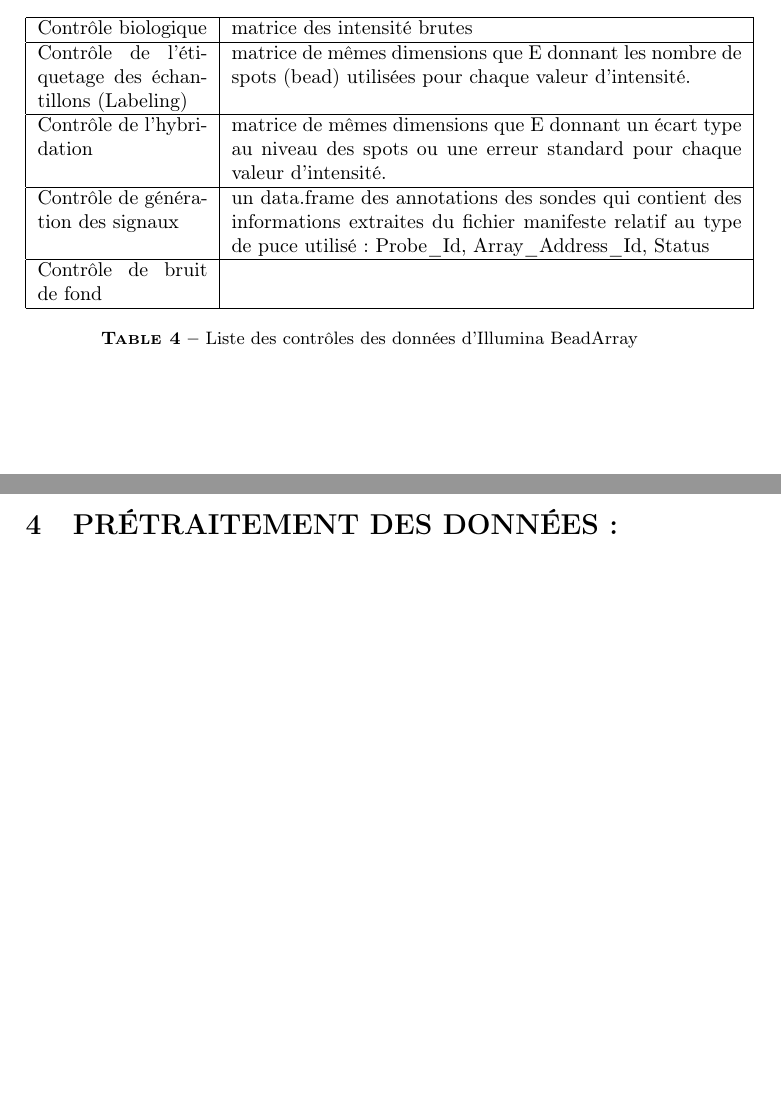
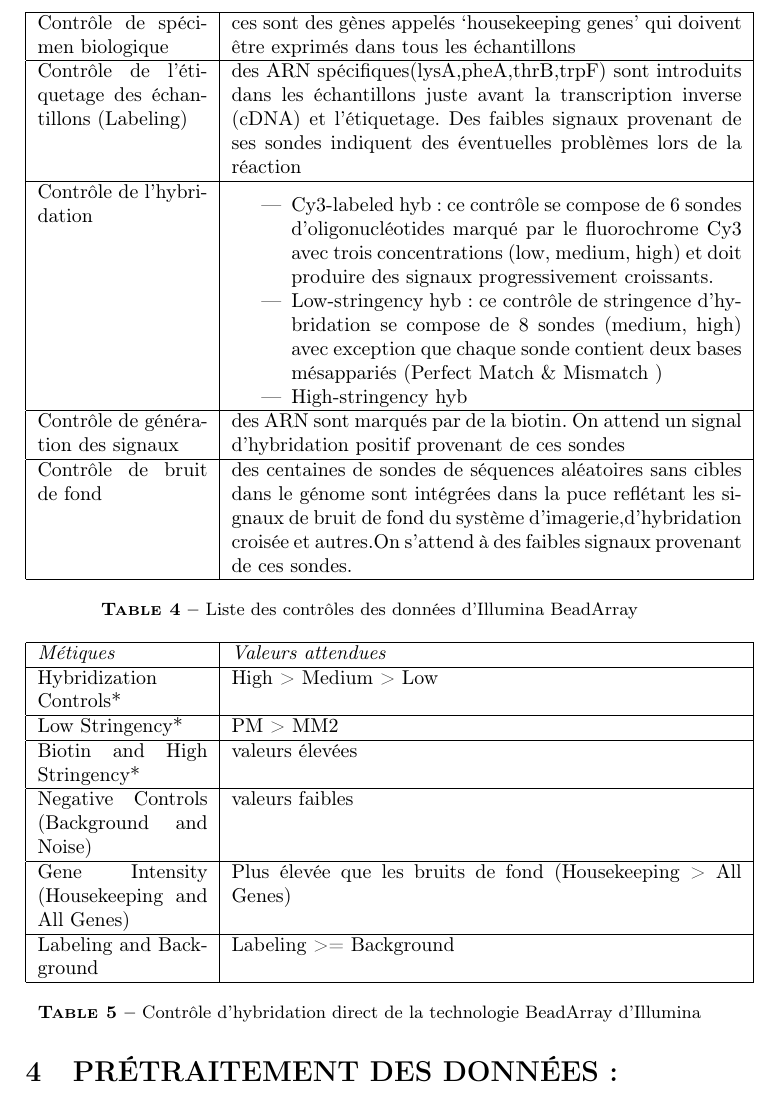
Before and after one commit to IntsiraL/BioInfo, a LaTeX paper (Latex/rapport/rapport_Stage.tex): two parts of pages 9 and 10 of 10 before the commit and part of page 10 of 11 after it, the two joined at a grey line, cut at the place of the change, the shorter picture padded with empty space. Compiled offline with pdfLaTeX.

Commit message:
un peu de comprehension

```diff
--- a/Latex/rapport/rapport_Stage.tex
+++ b/Latex/rapport/rapport_Stage.tex
@@ -276,20 +276,48 @@
 \centering
 \begin{tabular}{|p{3cm}|p{9cm}|}
 \hline
- Contrôle biologique & matrice des intensité brutes\\
+ Contrôle de spécimen biologique & ces sont des gènes appelés ‘housekeeping genes’ qui doivent être exprimés dans tous les échantillons\\
 \hline
-Contrôle de l’étiquetage des échantillons (Labeling)   &  matrice de mêmes dimensions que E donnant les nombre de spots (bead) utilisées pour chaque valeur d'intensité. \\
+Contrôle de l’étiquetage des échantillons (Labeling)   &  des ARN spécifiques(lysA,pheA,thrB,trpF) sont introduits dans les échantillons juste avant la transcription inverse (cDNA) et l’étiquetage. Des faibles signaux provenant de ses sondes indiquent des éventuelles problèmes lors de la réaction \\
 \hline
-Contrôle de l’hybridation & matrice de mêmes dimensions que E donnant un écart type au niveau des spots ou une erreur standard pour chaque valeur d'intensité.\\
-\hline
-Contrôle de génération des signaux & un data.frame des annotations des sondes qui contient des informations extraites du fichier manifeste relatif au type de puce utilisé : Probe\_Id, Array\_Address\_Id, Status
+Contrôle de l’hybridation &
+\begin{itemize}
+ \item Cy3-labeled hyb : ce contrôle se compose de 6 sondes d’oligonucléotides marqué par le fluorochrome Cy3 avec trois concentrations (low, medium, high) et doit produire des signaux progressivement croissants.
+ \item Low-stringency hyb: ce contrôle de stringence d’hybridation se compose de 8 sondes (medium, high) avec exception que chaque sonde contient deux bases mésappariés  (Perfect Match \& Mismatch )
+ \item High-stringency hyb
+\end{itemize}
 \\
 \hline
-Contrôle de bruit de fond & \\
+Contrôle de génération des signaux & des ARN sont marqués par de la biotin. On attend un signal d'hybridation positif provenant de ces sondes\\
+\hline
+Contrôle de bruit de fond & des centaines de sondes de séquences aléatoires sans cibles dans le génome sont intégrées dans la puce reflétant les signaux de bruit de fond du système d'imagerie,d'hybridation croisée et autres.On s'attend à des faibles signaux provenant de ces sondes. \\
 \hline
 \end{tabular}
 \caption{Liste des contrôles des données d'Illumina BeadArray}
-\label{EListRaw}
+\label{Control Illumina}
+\end{table}
+
+\begin{table}[!ht]
+\centering
+\begin{tabular}{|p{3cm}|p{9cm}|}
+\hline
+ \emph{Métiques} & \emph{Valeurs attendues}\\
+\hline
+Hybridization Controls*   &  High > Medium > Low \\
+\hline
+Low Stringency* & PM > MM2\\
+\hline
+Biotin and High Stringency* & valeurs élevées\\
+\hline
+Negative Controls (Background and Noise) & valeurs faibles \\
+\hline
+Gene Intensity (Housekeeping and All Genes) & Plus élevée que les bruits de fond (Housekeeping > All Genes) \\
+\hline
+Labeling and Background & Labeling >= Background \\
+\hline
+\end{tabular}
+\caption{Contrôle d'hybridation direct de la technologie BeadArray d'Illumina}
+\label{Control Dyrect  Hyb}
 \end{table}
 \section{PR\'{E}TRAITEMENT DES DONN\'{E}ES :}
 \subsection{Transformation :}
```
Also changed, not shown: Latex/rapport/rapport_Stage.pdf, Latex/rapport/rapport_Stage.tex (4 more changed lines), 4 other files.
